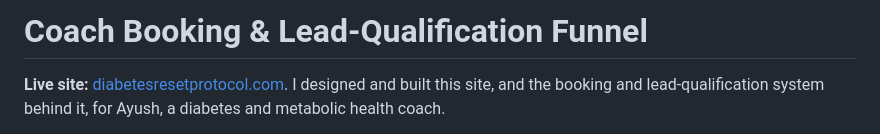
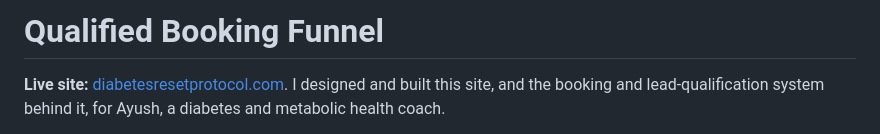
Before and after one commit to darsh-jaiswal/appointment_booking_funnel, a Markdown page: README.md, the part around the change. GitHub-like rendering.

Commit message:
docs: rename to Qualified Booking Funnel
Matches the GitHub repo rename (coach-booking-funnal-casestudy ->
qualified_booking_funnel) - drops the coach-specific framing from
the title since the system generalizes to any one-on-one service
business.

Co-Authored-By: Claude Sonnet 5 <noreply@anthropic.com>
Claude-Session: https://claude.ai/code/session_01P6ocYR32VUMeT8wFZS7zAA

```diff
--- a/README.md
+++ b/README.md
@@ -1,4 +1,4 @@
-# Coach Booking & Lead-Qualification Funnel
+# Qualified Booking Funnel
 
 **Live site:** [diabetesresetprotocol.com](https://www.diabetesresetprotocol.com). I designed and built this site, and the booking and lead-qualification system behind it, for Ayush, a diabetes and metabolic health coach.
 
```
